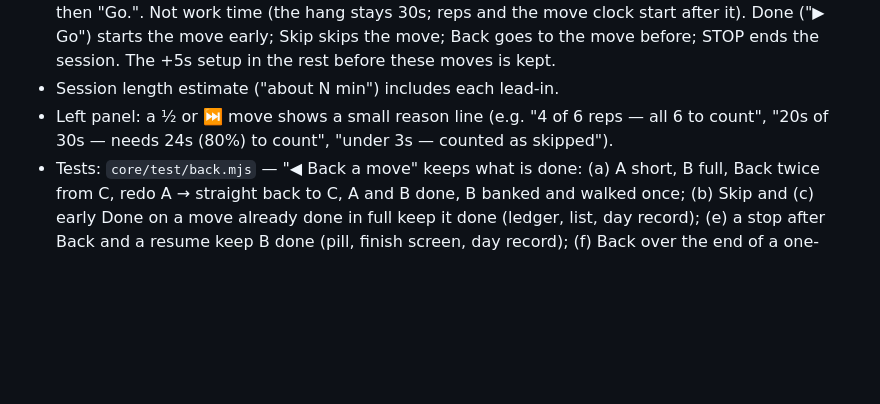
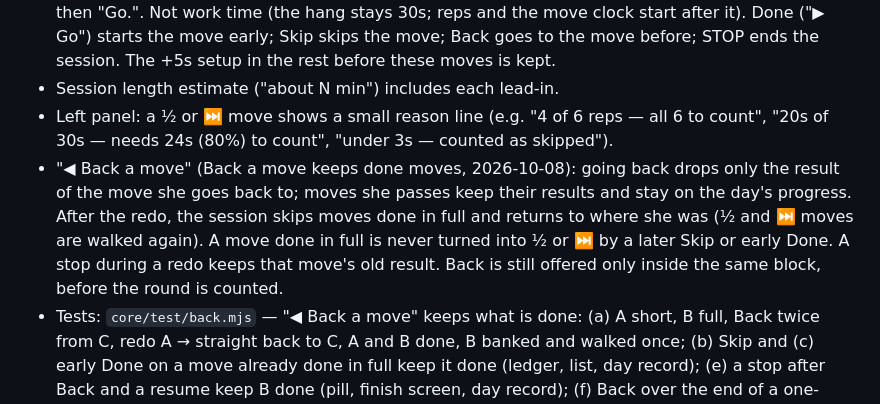
Before and after one commit to lxyzh1019-cyber/Swimming-Dryland-Timer, a Markdown page: FEATURES.md, the part around the change. Rendered like a GitHub page; blank space fills up the shorter version.

```diff
--- a/FEATURES.md
+++ b/FEATURES.md
@@ -29,6 +29,7 @@ Locked features of the current version. Every edit is checked against this list
 - Bar moves ("Clean Pull-Ups" and "Scap Pull-Up + Dead Hang", flagged `leadInSeconds: 5`): after the move is named, a 5s "Get on the bar" get-ready countdown runs before rep 1 / the work clock, then "Go.". Not work time (the hang stays 30s; reps and the move clock start after it). Done ("▶ Go") starts the move early; Skip skips the move; Back goes to the move before; STOP ends the session. The +5s setup in the rest before these moves is kept.
 - Session length estimate ("about N min") includes each lead-in.
 - Left panel: a ½ or ⏭ move shows a small reason line (e.g. "4 of 6 reps — all 6 to count", "20s of 30s — needs 24s (80%) to count", "under 3s — counted as skipped").
+- "◀ Back a move" (Back a move keeps done moves, 2026-10-08): going back drops only the result of the move she goes back to; moves she passes keep their results and stay on the day's progress. After the redo, the session skips moves done in full and returns to where she was (½ and ⏭ moves are walked again). A move done in full is never turned into ½ or ⏭ by a later Skip or early Done. A stop during a redo keeps that move's old result. Back is still offered only inside the same block, before the round is counted.
 - Tests: `core/test/back.mjs` — "◀ Back a move" keeps what is done: (a) A short, B full, Back twice from C, redo A → straight back to C, A and B done, B banked and walked once; (b) Skip and (c) early Done on a move already done in full keep it done (ledger, list, day record); (e) a stop after Back and a resume keep B done (pill, finish screen, day record); (f) Back over the end of a one-round main, redo, return over the done last move — round counts once, main recorded done, no round_short; (g) Back from a rest then Back again — the finished move is not walked again.
 - Session controls (R4 PR 2; R5 — supersedes plan v4 "Pool calm"): every control is the one button look. Go/Done on the `btn-go` slots (= the main colour in both apps; fallbacks aqua-deep / #fff / aqua-ink), 22px weight 900 on 64px; "Keep going" on the `btn-go` slots, 18px on 56px; Pause / Resume, Skip (also in explore), "⏭ Skip it", "✕ Done looking" and explore's "◀ Back a move" on the calm `btn-neutral` slots (no border; R5, were white with a 3px hairline border and ink-soft text), 18px on 56px (Back a move 48px); STOP on the `btn-stop` slots (`--btn-stop-bg` var(--stop) / edge stop-deep / white text), 20px weight 900 on 56px; the quiet "◀ Back a move" link under the buttons 48px in `ink-soft` (the one approved exception to 56).
 - Move list (R4 PR 2; R5): each row is one 56px button that opens that move's detail (`openDetailAt`, same `ci|ei`); the ⓘ is a decorative picture (`aria-hidden`), not a button. In explore, a row she is not standing on keeps its old job: it jumps to that move (`goToMove`). Rows are `--radius-md`, on the see-through white `--hero-row-bg`; the move she is on is solid white with the 3px ring in `--btn-primary-edge` (R5). Legend `ink-soft` 13px on white; block titles on a white pill in the `-ink` shades (warm-up coral-ink, main sea-ink, prep on the work ring's `-ink` (R5, was grape-ink), recovery grape-ink); current-move pill on `--btn-primary-bg` / `--btn-primary-text`. Marks ✓ ½ ⏭ ▶ and reason lines unchanged.
```
Also changed, not shown: WORKING_RECORD.md (+14 -0 lines).
